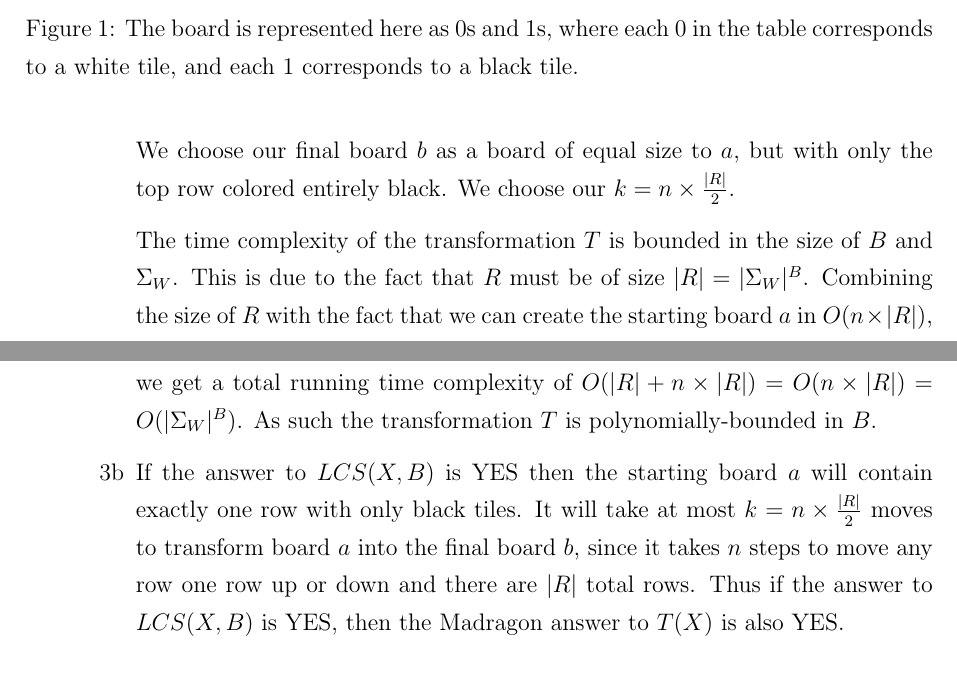
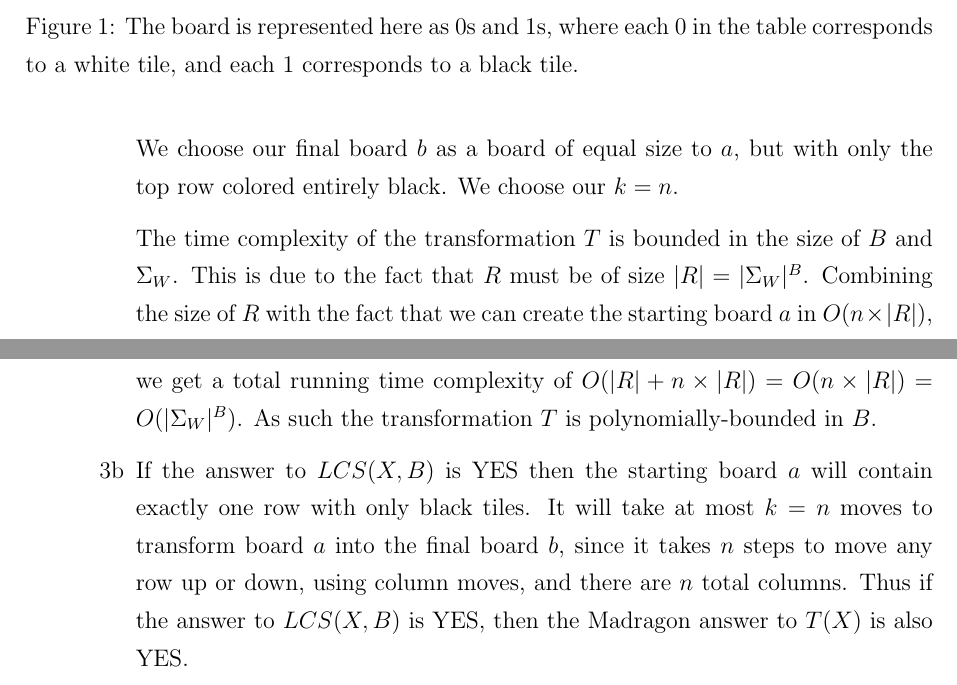
Before and after one commit to ttsoftware/computationally-hard-problems, a LaTeX document (group-project/tex/152165_s152175-group-project.tex): two parts of pages 4 and 5 of 6, joined at a grey line, cut so that both start at the same text. The pictures show the PDF file group-project/tex/152165_s152175-group-project.pdf that the author committed with the source.

Commit message:
final updates

```diff
--- a/group-project/tex/152165_s152175-group-project.tex
+++ b/group-project/tex/152165_s152175-group-project.tex
@@ -232,12 +232,12 @@ We specify the following randomized deterministic polynomial-bound algorithm $A$
             the table corresponds to a white tile, and each 1 corresponds to a black tile.}
         \end{figure}
 
-        We choose our final board $b$ as a board of equal size to $a$, but with only the top row colored entirely black. We choose our $k = n\times\frac{|R|}{2}$.
+        We choose our final board $b$ as a board of equal size to $a$, but with only the top row colored entirely black. We choose our $k = n$.
 
         The time complexity of the transformation $T$ is bounded in the size of $B$ and $\Sigma_W$. This is due to the fact that $R$ must be of size $|R| = |\Sigma_W|^B$. Combining the size of $R$ with the fact that we can create the starting board $a$ in $O(n \times |R|)$, we get a total running time complexity of $O(|R|+n \times |R|) = O(n \times |R|) = O(|\Sigma_W|^B)$. As such the transformation $T$ is polynomially-bounded in $B$.
 
         \item[3b]
-        If the answer to $LCS(X, B)$ is YES then the starting board $a$ will contain exactly one row with only black tiles. It will take at most $k = n\times\frac{|R|}{2}$ moves to transform board $a$ into the final board $b$, since it takes $n$ steps to move any row one row up or down and there are $|R|$ total rows. Thus if the answer to $LCS(X, B)$ is YES, then the Madragon answer to $T(X)$ is also YES.
+        If the answer to $LCS(X, B)$ is YES then the starting board $a$ will contain exactly one row with only black tiles. It will take at most $k = n$ moves to transform board $a$ into the final board $b$, since it takes $n$ steps to move any row up or down, using column moves, and there are $n$ total columns. Thus if the answer to $LCS(X, B)$ is YES, then the Madragon answer to $T(X)$ is also YES.
 
         \item[3c]
         Our final board $b$ in $T(X)$ looks the same no matter the given $LCS$ problem - it always contain the entire top row colored black with no other black tiles on the board. A starting board $a$ will never contain any black tiles if the answer to $LCS(X, B)$ is NO. Thus it is impossible for Madragon to answer YES to $T(X)$ if the answer to $LCS(X, B)$ is NO.
```
Also changed, not shown: group-project/tex/152165_s152175-group-project.pdf, 2 other files.
